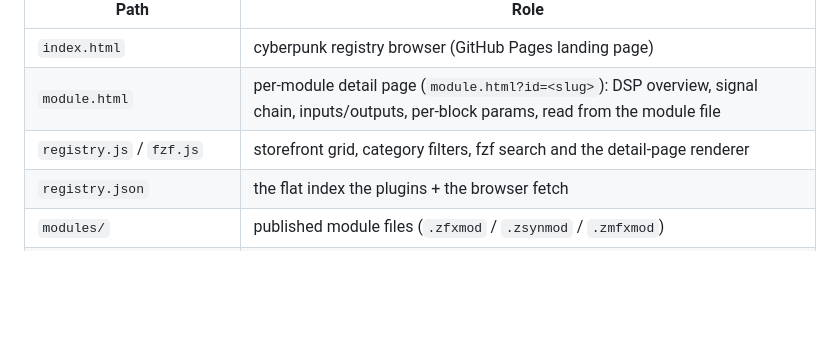
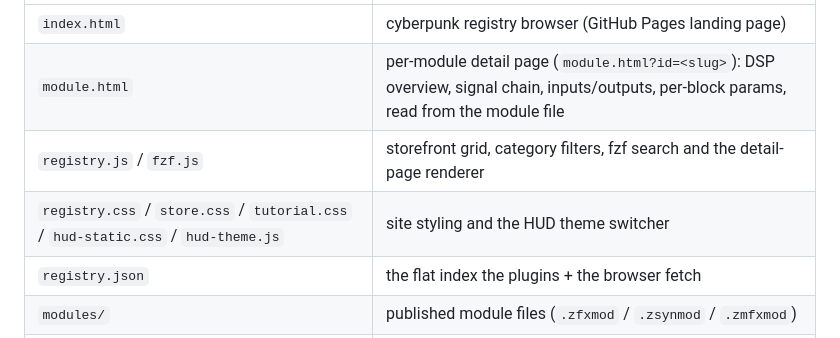
Before and after one commit to MenkeTechnologies/zpwr-modules, a Markdown page: README.md, the part around the change. Drawn GitHub-style; blank space fills up the shorter version.

Commit message:
docs: hosting table lists the site stylesheets and HUD theme script

```diff
--- a/README.md
+++ b/README.md
@@ -93,6 +93,7 @@ GitHub Pages on `main` (root). The registry is served at
 | `index.html` | cyberpunk registry browser (GitHub Pages landing page) |
 | `module.html` | per-module detail page (`module.html?id=<slug>`): DSP overview, signal chain, inputs/outputs, per-block params, read from the module file |
 | `registry.js` / `fzf.js` | storefront grid, category filters, fzf search and the detail-page renderer |
+| `registry.css` / `store.css` / `tutorial.css` / `hud-static.css` / `hud-theme.js` | site styling and the HUD theme switcher |
 | `registry.json` | the flat index the plugins + the browser fetch |
 | `modules/` | published module files (`.zfxmod` / `.zsynmod` / `.zmfxmod`) |
 | `scripts/gen_registry.py` | rebuilds `registry.json` from `modules/` |
```
